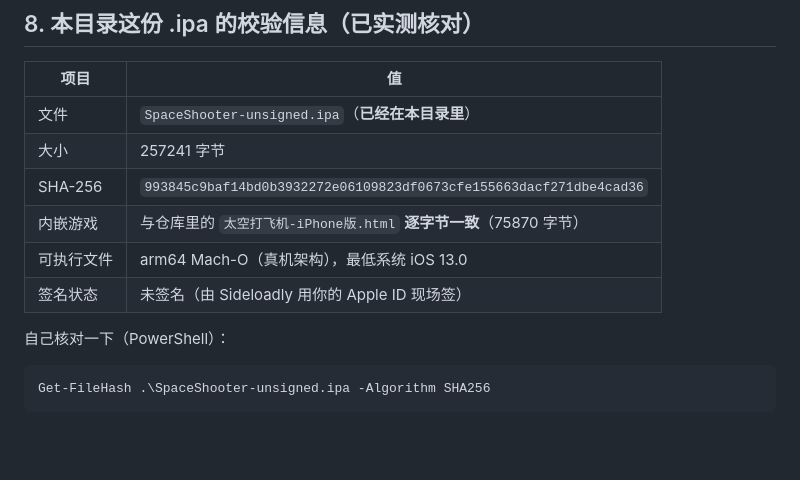
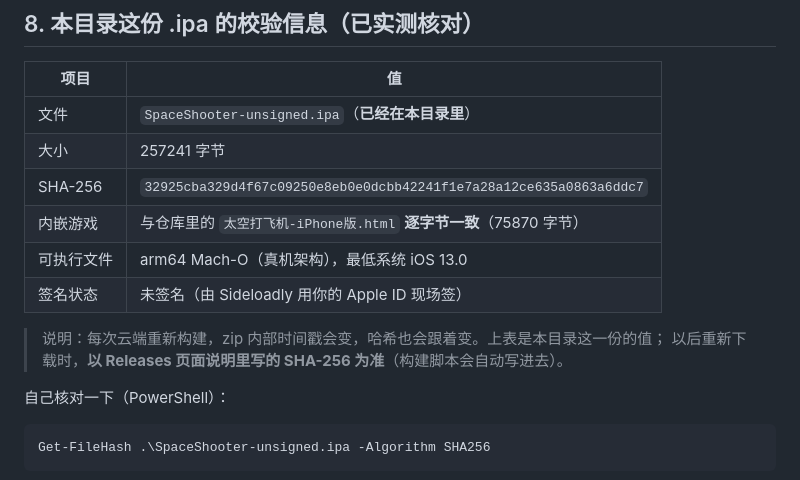
Before and after one commit to chenzqi/game402, a Markdown page: iPhone打包安装清单.md, the part around the change. Drawn GitHub-style; blank space fills up the shorter version.

Commit message:
docs: 更新本目录 .ipa 的 SHA-256（与最新 Releases 一致）

```diff
--- a/iPhone打包安装清单.md
+++ b/iPhone打包安装清单.md
@@ -162,10 +162,13 @@ powershell -ExecutionPolicy Bypass -File .\fetch-ipa.ps1 -Token ghp_你的GitHub
 | --- | --- |
 | 文件 | `SpaceShooter-unsigned.ipa`（**已经在本目录里**） |
 | 大小 | 257241 字节 |
-| SHA-256 | `993845c9baf14bd0b3932272e06109823df0673cfe155663dacf271dbe4cad36` |
+| SHA-256 | `32925cba329d4f67c09250e8eb0e0dcbb42241f1e7a28a12ce635a0863a6ddc7` |
 | 内嵌游戏 | 与仓库里的 `太空打飞机-iPhone版.html` **逐字节一致**（75870 字节） |
 | 可执行文件 | arm64 Mach-O（真机架构），最低系统 iOS 13.0 |
 | 签名状态 | 未签名（由 Sideloadly 用你的 Apple ID 现场签） |
+
+> 说明：每次云端重新构建，zip 内部时间戳会变，哈希也会跟着变。上表是本目录这一份的值；
+> 以后重新下载时，**以 Releases 页面说明里写的 SHA-256 为准**（构建脚本会自动写进去）。
 
 自己核对一下（PowerShell）：
 
```
